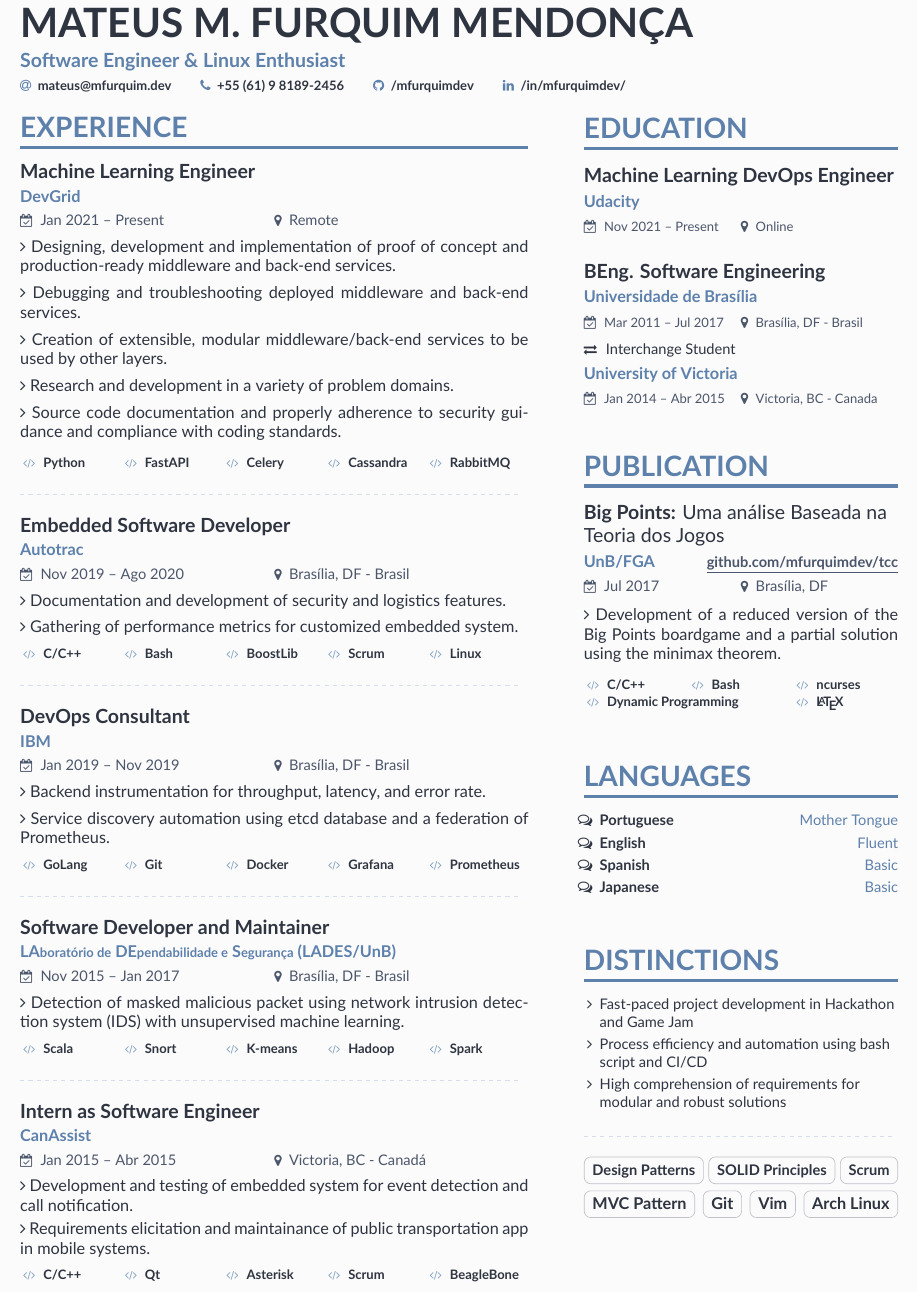
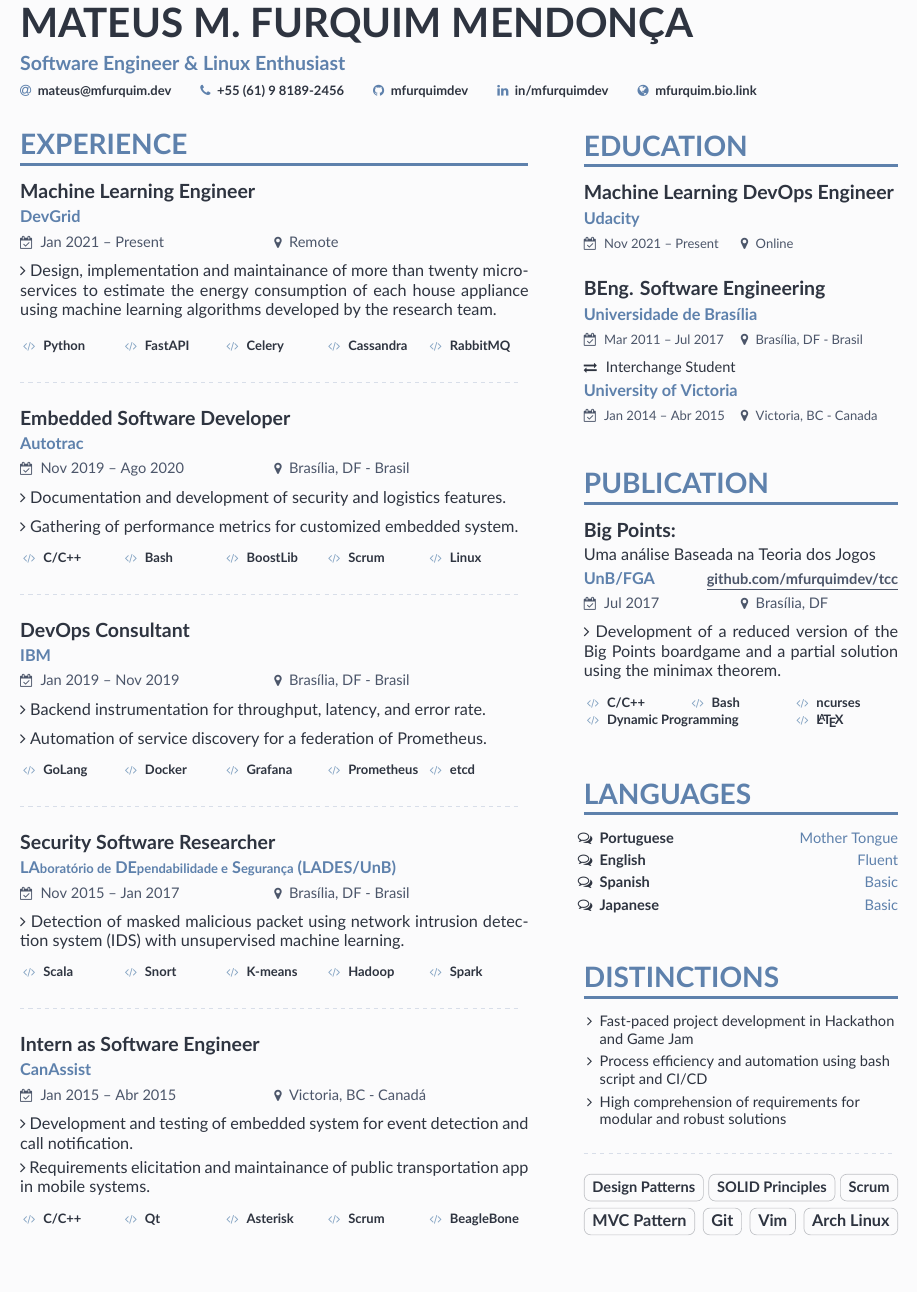
Before and after one commit to mfurquimdev/mfurquim.github.io, a LaTeX CV (resume/main.tex, which reads resume/altacv.cls, resume/page1sidebar.tex): part of the page, cut so that both start at the same text, the shorter picture padded with empty space. Compiled offline with XeLaTeX.

Commit message:
Improve DevGrid description and other experiences' title

```diff
--- a/resume/altacv.cls
+++ b/resume/altacv.cls
@@ -105,13 +105,14 @@
 
 \newcommand{\emailsymbol}{\faAt}
 \newcommand{\phonesymbol}{\faPhone}
-\newcommand{\homepagesymbol}{\faChain}
+\newcommand{\homepagesymbol}{\faGlobe}
 \newcommand{\locationsymbol}{\faMapMarker}
 \newcommand{\linkedinsymbol}{\faLinkedin}
 \newcommand{\twittersymbol}{\faTwitter}
 \newcommand{\githubsymbol}{\faGithub}
 \newcommand{\orcidsymbol}{\aiOrcid}
 \newcommand{\mailsymbol}{\faEnvelope}
+\newcommand{\instagramsymbol}{\faInstagram}
 
 \newcommand{\printinfo}[2]{\mbox{\textcolor{accent}{\normalfont #1}\hspace{0.5em}#2\hspace{2em}}}
 
@@ -125,6 +126,7 @@
 \newcommand{\twitter}[1]{\printinfo{\twittersymbol}{#1}}
 \newcommand{\linkedin}[1]{\printinfo{\linkedinsymbol}{#1}}
 \newcommand{\github}[1]{\printinfo{\githubsymbol}{#1}}
+\newcommand{\instagram}[1]{\printinfo{\instagramsymbol}{#1}}
 \newcommand{\orcid}[1]{\printinfo{\orcidsymbol}{#1}}
 \newcommand{\location}[1]{\printinfo{\locationsymbol}{#1}}
 
--- a/resume/main.tex
+++ b/resume/main.tex
@@ -39,8 +39,11 @@
 \personalinfo{
 	\email{mateus@mfurquim.dev}
 	\phone{+55 (61) 9 8189-2456}
-	\github{\href{https://github.com/mfurquimdev}{/mfurquimdev}}
-	\linkedin{\href{https://linkedin.com/in/mfurquimdev}{/in/mfurquimdev/}}
+	\github{\href{https://github.com/mfurquimdev}{mfurquimdev}}
+	\linkedin{\href{https://linkedin.com/in/mfurquimdev}{in/mfurquimdev}}
+	% \instagram{\href{https://instagram.com/mfurquimdev}{mfurquimdev}}
+	% \twitter{\href{https://twitter.com/mfurquimdev}{mfurquimdev}}
+	\homepage{\href{http://mfurquim.bio.link/}{mfurquim.bio.link}}
 }
 
 %% Make the header extend all the way to the right, if you want.
@@ -59,46 +62,10 @@
 
 {\smallskip\justifying
 {\faAngleRight} {\color{description}
-Designing, development and implementation of proof of concept and production-ready middleware and back-end services.
+Design, implementation and maintainance of more than twenty microservices to estimate the energy consumption of each house appliance using machine learning algorithms developed by the research team.
 }
 \par}
 \smallskip
-
-{\smallskip\justifying
-{\faAngleRight} {\color{description}
-Debugging and troubleshooting deployed middleware and back-end services.
-}
-\par}
-\smallskip
-
-{\smallskip\justifying
-{\faAngleRight} {\color{description}
-Creation of extensible, modular middleware/back-end services to be used by other layers.
-}
-\par}
-\smallskip
-
-{\smallskip\justifying
-{\faAngleRight} {\color{description}
-Research and development in a variety of problem domains.
-}
-\par}
-\smallskip
-
-{\smallskip\justifying
-{\faAngleRight} {\color{description}
-Source code documentation and properly adherence to security guidance and compliance with coding standards.
-}
-\par}
-\smallskip
-% {\smallskip\justifying
-% {\faAngleRight} {\color{description}Designing and development of microservices to asynchronously estimate energy consumption by each house appliance.}
-% \par}
-% \smallskip
-
-% {\smallskip\justifying
-% {\faAngleRight} {\color{description}Maintainance of more than twenty microservices written in multiple frameworks.}
-% \par}
 
 
 \vspace{-0.5mm}
@@ -146,16 +113,16 @@ Source code documentation and properly adherence to security guidance and compli
 \smallskip
 
 {\smallskip\justifying
-{\faAngleRight} {\color{description}Service discovery automation using etcd database and a federation of Prometheus.}
+{\faAngleRight} {\color{description}Automation of service discovery for a federation of Prometheus.}
 \par}
 
 \vspace{-0.5mm}
 \begin{tasks}[label-offset=0.5mm, item-indent=5.0mm, label-align=left, label={\scriptsize\faCode}, label-format={\scriptsize\color{tech}}, item-format={\bfseries\footnotesize\color{emphasis}}](5)
 	\task \href{https://golang.org/}{GoLang}
-	\task \href{https://git-scm.com/}{Git}
 	\task \href{https://www.docker.com/}{Docker}
 	\task \href{https://grafana.com/}{Grafana}
 	\task \href{https://prometheus.io/}{Prometheus}
+	\task \href{https://etcd.io/}{etcd}
 \end{tasks}
 
 \divider
@@ -177,7 +144,7 @@ Source code documentation and properly adherence to security guidance and compli
 
 % \divider
 
-\cvevent{Software Developer and Maintainer}{\href{https://fga.unb.br/lades/projetos}{LA{\footnotesize boratório de} DE{\footnotesize pendabilidade e} S{\footnotesize egurança} (LADES/UnB)}}{Nov 2015 -- Jan 2017}{Brasília, DF - Brasil}
+\cvevent{Security Software Researcher}{\href{https://fga.unb.br/lades/projetos}{LA{\footnotesize boratório de} DE{\footnotesize pendabilidade e} S{\footnotesize egurança} (LADES/UnB)}}{Nov 2015 -- Jan 2017}{Brasília, DF - Brasil}
 {\smallskip\justifying
 {\faAngleRight} {\color{description}Detection of masked malicious packet using network intrusion detection system (IDS) with unsupervised machine learning.}
 \par}
--- a/resume/page1sidebar.tex
+++ b/resume/page1sidebar.tex
@@ -29,7 +29,7 @@
 
 \cvsection{Publication}
 
-\cvevent{Big Points: {\mdseries Uma análise Baseada na Teoria dos Jogos}}{UnB/FGA \hfill {\small\color{link} {\href{https://github.com/mfurquimdev/tcc/}{\underline{github.com/mfurquimdev/tcc}}}}}{Jul 2017}{Brasília, DF}
+\cvevent{Big Points:\newline{\normalsize\mdseries Uma análise Baseada na Teoria dos Jogos}}{UnB/FGA \hfill {\small\color{link} {\href{https://github.com/mfurquimdev/tcc/}{\underline{github.com/mfurquimdev/tcc}}}}}{Jul 2017}{Brasília, DF}
 
 {\smallskip\justifying
 	{\faAngleRight} {\color{description}Development of a reduced version of the Big Points boardgame and a partial solution using the minimax theorem.}
```
Also changed, not shown: resume/main.pdf, resume/main.png, 2 other files.
